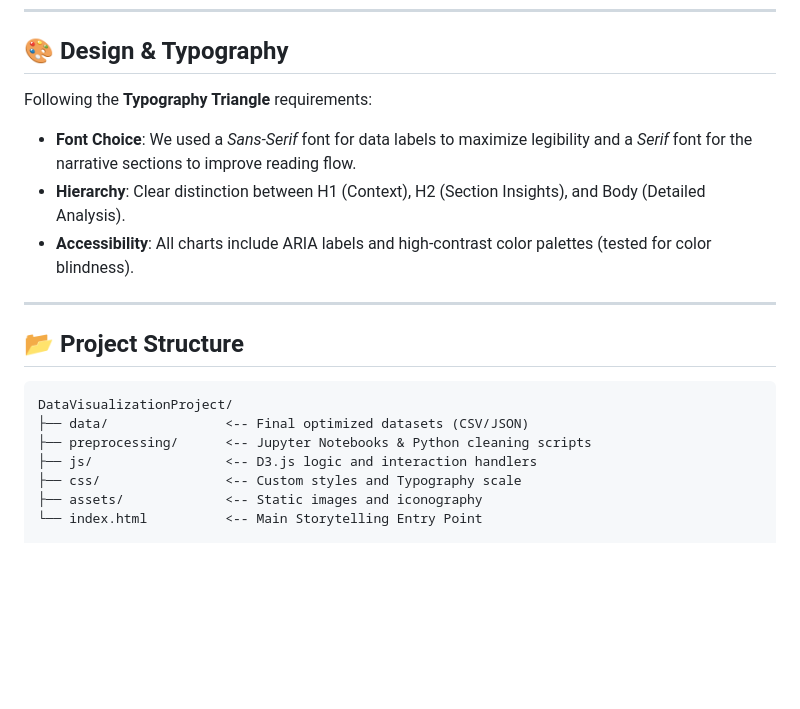
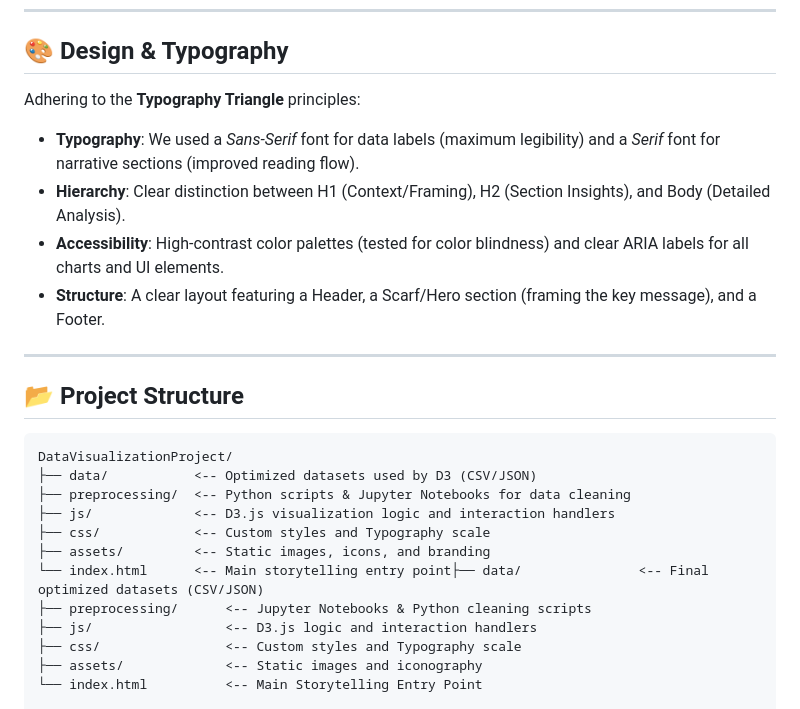
Before and after one commit to justwsx/DataVisualizationProject, a Markdown page: README.md, the part around one of its changes. Rendered like a GitHub page; blank space fills up the shorter version.

````diff
--- a/README.md
+++ b/README.md
@@ -42,17 +44,23 @@ We translated raw metrics into visual elements using **D3.js**:
 ---
 
 ## 🎨 Design & Typography
-Following the **Typography Triangle** requirements:
-* **Font Choice**: We used a *Sans-Serif* font for data labels to maximize legibility and a *Serif* font for the narrative sections to improve reading flow.
-* **Hierarchy**: Clear distinction between H1 (Context), H2 (Section Insights), and Body (Detailed Analysis).
-* **Accessibility**: All charts include ARIA labels and high-contrast color palettes (tested for color blindness).
+Adhering to the **Typography Triangle** principles:
+* **Typography**: We used a *Sans-Serif* font for data labels (maximum legibility) and a *Serif* font for narrative sections (improved reading flow).
+* **Hierarchy**: Clear distinction between H1 (Context/Framing), H2 (Section Insights), and Body (Detailed Analysis).
+* **Accessibility**: High-contrast color palettes (tested for color blindness) and clear ARIA labels for all charts and UI elements.
+* **Structure**: A clear layout featuring a Header, a Scarf/Hero section (framing the key message), and a Footer.
 
 ---
 
 ## 📂 Project Structure
 ```text
 DataVisualizationProject/
-├── data/               <-- Final optimized datasets (CSV/JSON)
+├── data/           <-- Optimized datasets used by D3 (CSV/JSON)
+├── preprocessing/  <-- Python scripts & Jupyter Notebooks for data cleaning
+├── js/             <-- D3.js visualization logic and interaction handlers
+├── css/            <-- Custom styles and Typography scale
+├── assets/         <-- Static images, icons, and branding
+└── index.html      <-- Main storytelling entry point├── data/               <-- Final optimized datasets (CSV/JSON)
 ├── preprocessing/      <-- Jupyter Notebooks & Python cleaning scripts
 ├── js/                 <-- D3.js logic and interaction handlers
 ├── css/                <-- Custom styles and Typography scale
````
Also changed, not shown: other parts of README.md (+25 -23 lines).
